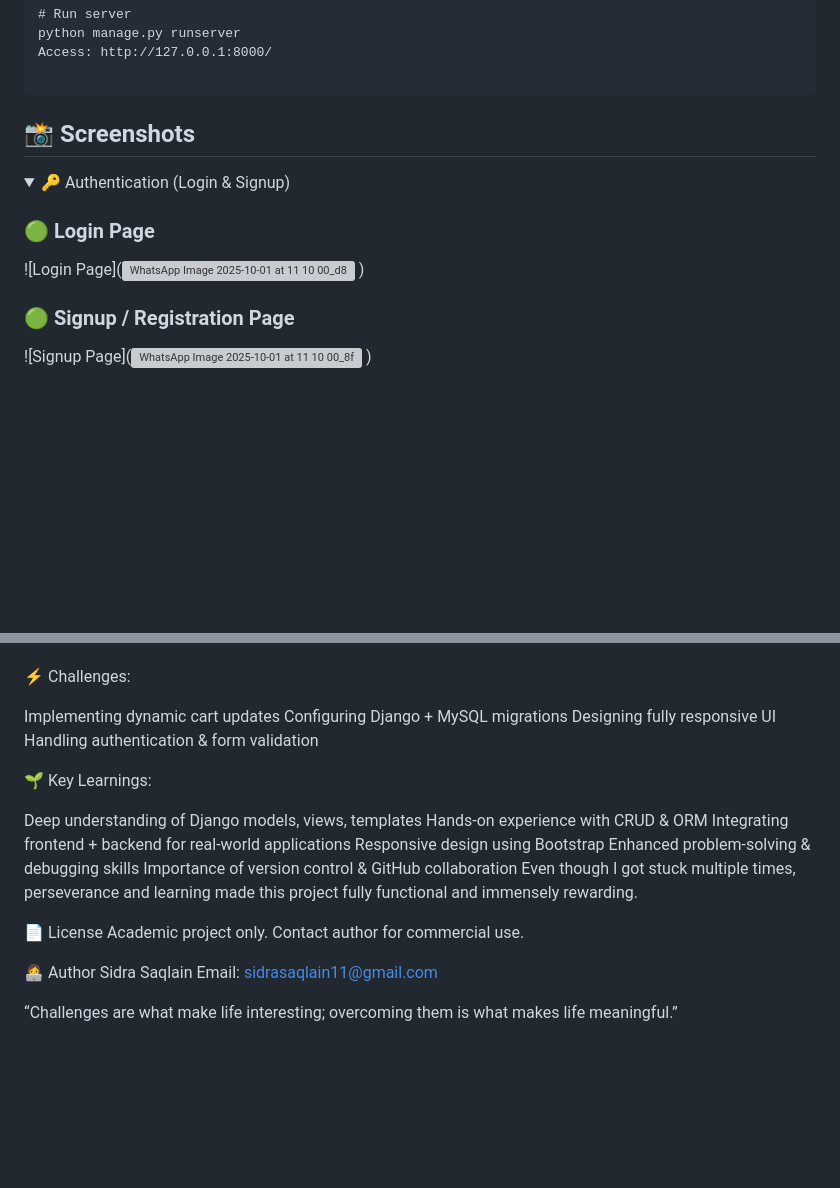
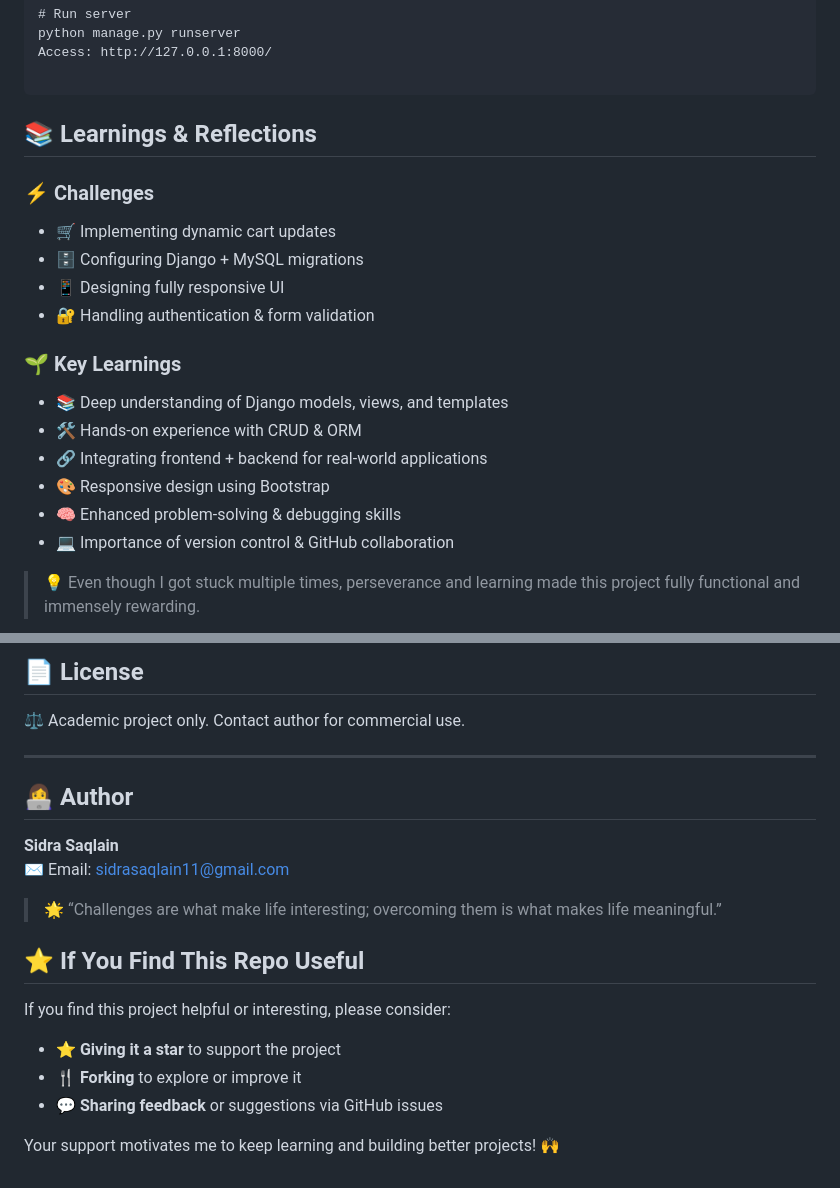
Before and after one commit to Sidra-009/E-COMMERCE-WEB-DJANGO-main, a Markdown page: README.md, 2 parts joined by grey strips. Rendered like a GitHub page; folded sections open; blank space fills up the shorter version; grey boxes are pictures that could not be loaded.

````diff
--- a/README.md
+++ b/README.md
@@ -120,16 +120,21 @@ Access: http://127.0.0.1:8000/
 
 ```
 
-## 📸 Screenshots
+## 📚 Learnings & Reflections
 
-<details>
-<summary>🔑 Authentication (Login & Signup)</summary>
+### ⚡ Challenges
+- 🛒 Implementing dynamic cart updates
+- 🗄️ Configuring Django + MySQL migrations
+- 📱 Designing fully responsive UI
+- 🔐 Handling authentication & form validation
 
-### 🟢 Login Page
-![Login Page](![WhatsApp Image 2025-10-01 at 11 10 00_d8c075b0](https://github.com/user-attachments/assets/157e0495-c653-4e5e-9dbe-ed12b1da9381)
-)
+### 🌱 Key Learnings
+- 📚 Deep understanding of Django models, views, and templates
+- 🛠️ Hands-on experience with CRUD & ORM
+- 🔗 Integrating frontend + backend for real-world applications
+- 🎨 Responsive design using Bootstrap
+- 🧠 Enhanced problem-solving & debugging skills
+- 💻 Importance of version control & GitHub collaboration
 
-### 🟢 Signup / Registration Page
-![Signup Page](![WhatsApp Image 2025-10-01 at 11 10 00_8fdde6db](https://github.com/user-attachments/assets/e35ba6b4-c74f-45a9-8649-edf72d23c002)
-)
+> 💡 Even though I got stuck multiple times, perseverance and learning made this project fully functional and immensely rewarding.
 
@@ -138,29 +142,21 @@ Access: http://127.0.0.1:8000/
 
+## 📄 License
+⚖️ Academic project only. Contact author for commercial use.
 
-⚡ Challenges:
+---
 
-Implementing dynamic cart updates
-Configuring Django + MySQL migrations
-Designing fully responsive UI
-Handling authentication & form validation
+## 👩‍💻 Author
+**Sidra Saqlain**
+✉️ Email: [sidrasaqlain11@gmail.com](mailto:sidrasaqlain11@gmail.com)
 
-🌱 Key Learnings:
+> 🌟 “Challenges are what make life interesting; overcoming them is what makes life meaningful.”
 
-Deep understanding of Django models, views, templates
-Hands-on experience with CRUD & ORM
-Integrating frontend + backend for real-world applications
-Responsive design using Bootstrap
-Enhanced problem-solving & debugging skills
-Importance of version control & GitHub collaboration
-Even though I got stuck multiple times, perseverance and learning made this project fully functional and immensely rewarding.
+## ⭐ If You Find This Repo Useful
 
+If you find this project helpful or interesting, please consider:
 
+- ⭐ **Giving it a star** to support the project
+- 🍴 **Forking** to explore or improve it
+- 💬 **Sharing feedback** or suggestions via GitHub issues
 
-📄 License
-Academic project only. Contact author for commercial use.
-
-👩‍💻 Author
-Sidra Saqlain
-Email: sidrasaqlain11@gmail.com
-
-“Challenges are what make life interesting; overcoming them is what makes life meaningful.”
+Your support motivates me to keep learning and building better projects! 🙌
````
Also changed, not shown: other parts of README.md (+1 -2 lines).
